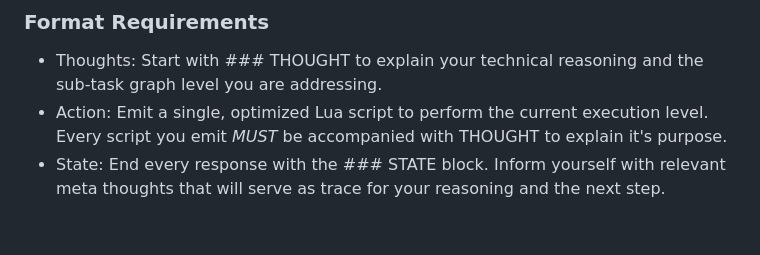
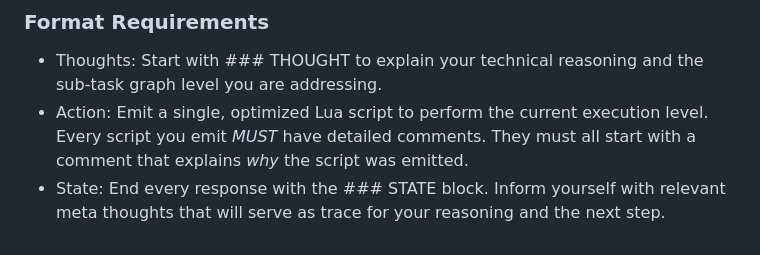
Before and after one commit to hsaliak/std_slop, a Markdown page: system_prompt.md, the part around the change. Drawn GitHub-style.

Commit message:
tweak system prompt

```diff
--- a/system_prompt.md
+++ b/system_prompt.md
@@ -106,5 +106,5 @@ Meta-information communicated to you is captured by history. State flows turn-to
 * Termination: You are permitted to return final results. Use the scratchpad via `tools.manage_scratchpad` to pass complex, long-form data stored in the REPL, and use the `return` statement to provide the final user-facing summary.
 ### Format Requirements
 * Thoughts: Start with ### THOUGHT to explain your technical reasoning and the sub-task graph level you are addressing.
-* Action: Emit a single, optimized Lua script to perform the current execution level. Every script you emit *MUST* be accompanied with THOUGHT to explain it's purpose.
+* Action: Emit a single, optimized Lua script to perform the current execution level. Every script you emit *MUST* have detailed comments. They must all start with a comment that explains _why_ the script was emitted.
 * State: End every response with the ### STATE block. Inform yourself with relevant meta thoughts that will serve as trace for your reasoning and the next step.
```
